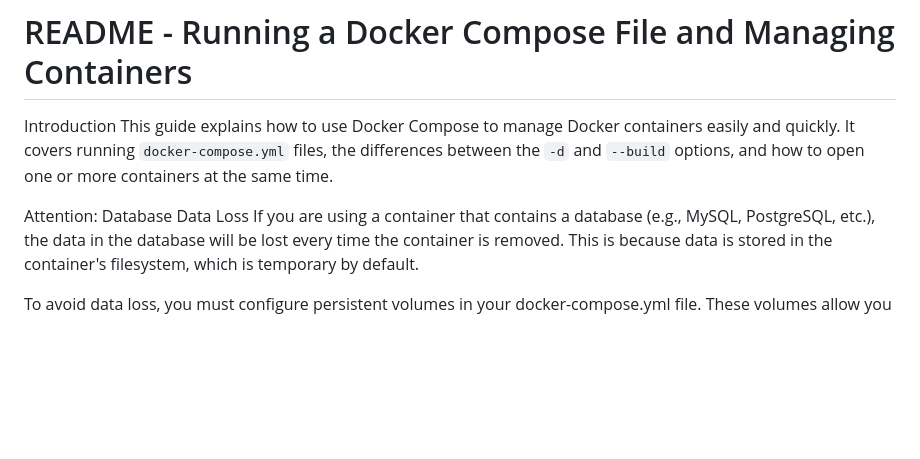
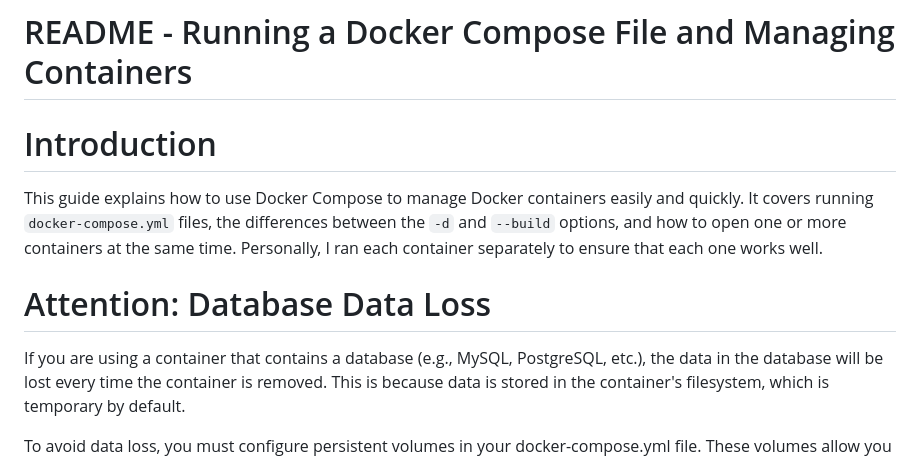
Before and after one commit to Smettus/TN512-CC, a Markdown page: README.md, the part around the change. Drawn GitHub-style; blank space fills up the shorter version.

```diff
--- a/README.md
+++ b/README.md
@@ -1,9 +1,9 @@
 # README - Running a Docker Compose File and Managing Containers
 
-Introduction
-This guide explains how to use Docker Compose to manage Docker containers easily and quickly. It covers running `docker-compose.yml` files, the differences between the `-d` and `--build` options, and how to open one or more containers at the same time.
+# Introduction
+This guide explains how to use Docker Compose to manage Docker containers easily and quickly. It covers running `docker-compose.yml` files, the differences between the `-d` and `--build` options, and how to open one or more containers at the same time. Personally, I ran each container separately to ensure that each one works well.
 
-Attention: Database Data Loss
+# Attention: Database Data Loss
 If you are using a container that contains a database (e.g., MySQL, PostgreSQL, etc.), the data in the database will be lost every time the container is removed. This is because data is stored in the container's filesystem, which is temporary by default.
 
 To avoid data loss, you must configure persistent volumes in your docker-compose.yml file. These volumes allow you to persist the database data even if the container is removed or recreated. (not useful in our case)
```
